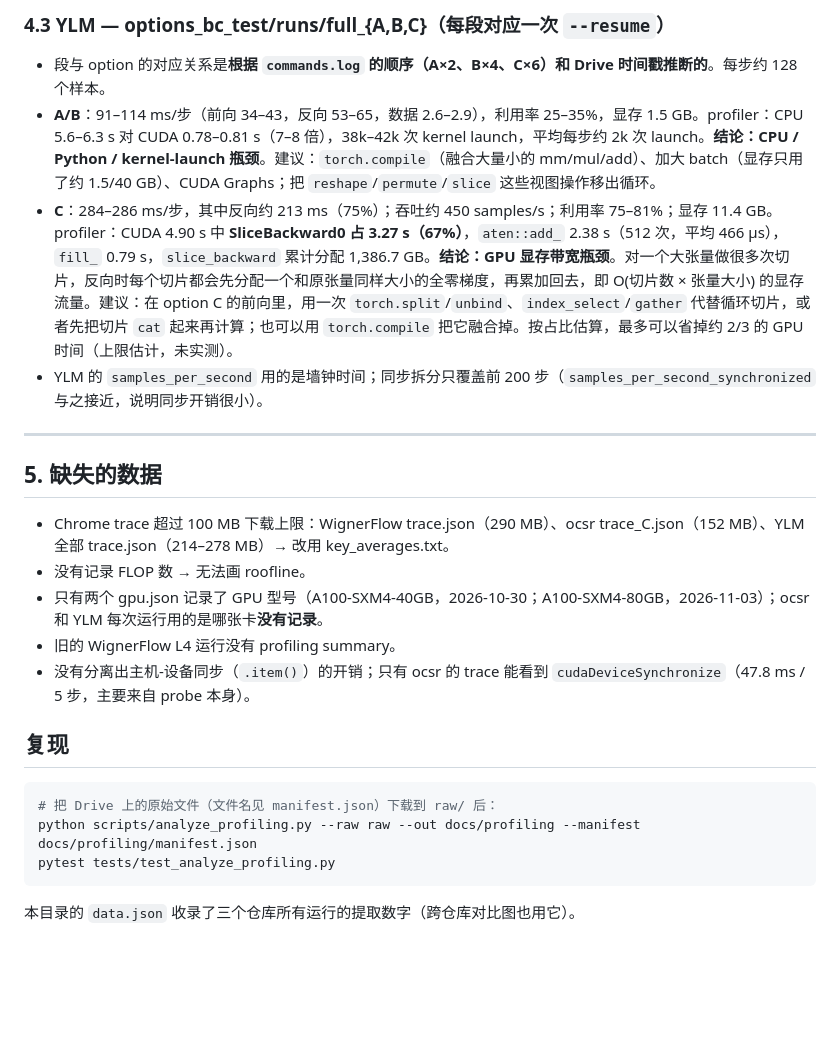
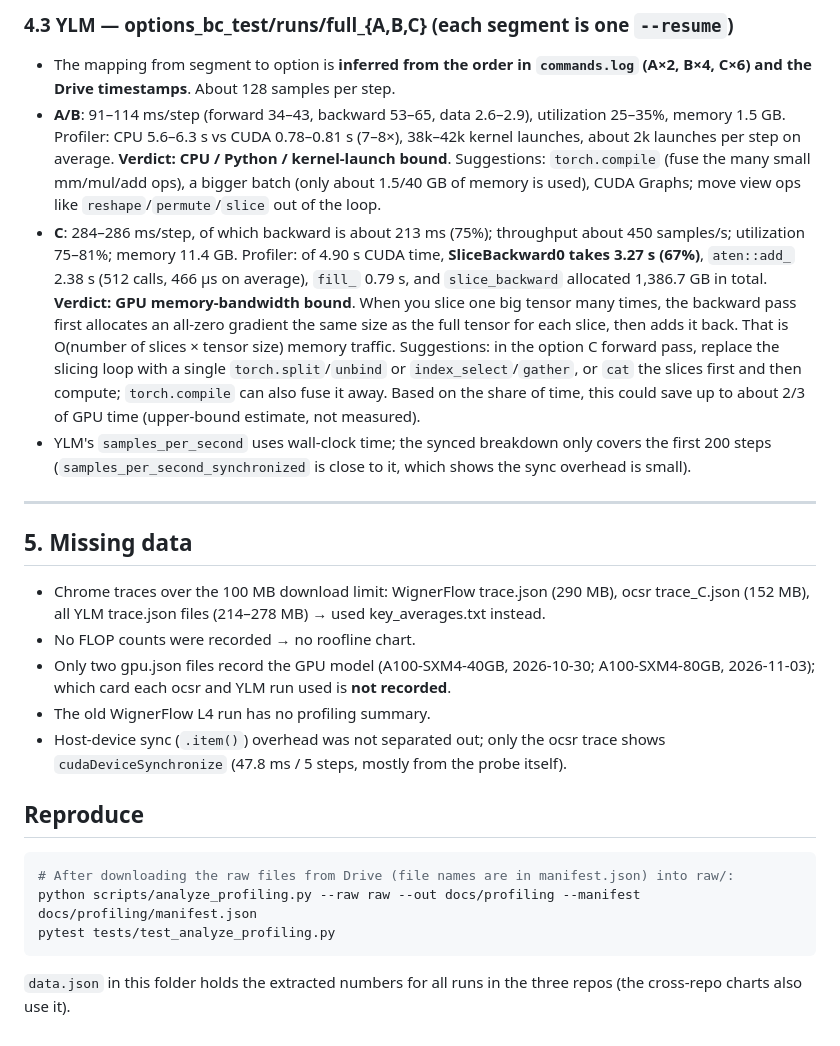
Before and after one commit to yaniguan/YLM, a Markdown page: docs/profiling/README.md, the part around one of its changes. Rendered like a GitHub page; blank space fills up the shorter version.

````diff
--- a/docs/profiling/README.md
+++ b/docs/profiling/README.md
@@ -73,24 +73,24 @@
 
-### 4.3 YLM — options_bc_test/runs/full_{A,B,C}（每段对应一次 `--resume`）
-- 段与 option 的对应关系是**根据 `commands.log` 的顺序（A×2、B×4、C×6）和 Drive 时间戳推断的**。每步约 128 个样本。
-- **A/B**：91–114 ms/步（前向 34–43，反向 53–65，数据 2.6–2.9），利用率 25–35%，显存 1.5 GB。profiler：CPU 5.6–6.3 s 对 CUDA 0.78–0.81 s（7–8 倍），38k–42k 次 kernel launch，平均每步约 2k 次 launch。**结论：CPU / Python / kernel-launch 瓶颈**。建议：`torch.compile`（融合大量小的 mm/mul/add）、加大 batch（显存只用了约 1.5/40 GB）、CUDA Graphs；把 `reshape`/`permute`/`slice` 这些视图操作移出循环。
-- **C**：284–286 ms/步，其中反向约 213 ms（75%）；吞吐约 450 samples/s；利用率 75–81%；显存 11.4 GB。profiler：CUDA 4.90 s 中 **SliceBackward0 占 3.27 s（67%）**，`aten::add_` 2.38 s（512 次，平均 466 µs），`fill_` 0.79 s，`slice_backward` 累计分配 1,386.7 GB。**结论：GPU 显存带宽瓶颈**。对一个大张量做很多次切片，反向时每个切片都会先分配一个和原张量同样大小的全零梯度，再累加回去，即 O(切片数 × 张量大小) 的显存流量。建议：在 option C 的前向里，用一次 `torch.split`/`unbind`、`index_select`/`gather` 代替循环切片，或者先把切片 `cat` 起来再计算；也可以用 `torch.compile` 把它融合掉。按占比估算，最多可以省掉约 2/3 的 GPU 时间（上限估计，未实测）。
-- YLM 的 `samples_per_second` 用的是墙钟时间；同步拆分只覆盖前 200 步（`samples_per_second_synchronized` 与之接近，说明同步开销很小）。
+### 4.3 YLM — options_bc_test/runs/full_{A,B,C} (each segment is one `--resume`)
+- The mapping from segment to option is **inferred from the order in `commands.log` (A×2, B×4, C×6) and the Drive timestamps**. About 128 samples per step.
+- **A/B**: 91–114 ms/step (forward 34–43, backward 53–65, data 2.6–2.9), utilization 25–35%, memory 1.5 GB. Profiler: CPU 5.6–6.3 s vs CUDA 0.78–0.81 s (7–8×), 38k–42k kernel launches, about 2k launches per step on average. **Verdict: CPU / Python / kernel-launch bound**. Suggestions: `torch.compile` (fuse the many small mm/mul/add ops), a bigger batch (only about 1.5/40 GB of memory is used), CUDA Graphs; move view ops like `reshape`/`permute`/`slice` out of the loop.
+- **C**: 284–286 ms/step, of which backward is about 213 ms (75%); throughput about 450 samples/s; utilization 75–81%; memory 11.4 GB. Profiler: of 4.90 s CUDA time, **SliceBackward0 takes 3.27 s (67%)**, `aten::add_` 2.38 s (512 calls, 466 µs on average), `fill_` 0.79 s, and `slice_backward` allocated 1,386.7 GB in total. **Verdict: GPU memory-bandwidth bound**. When you slice one big tensor many times, the backward pass first allocates an all-zero gradient the same size as the full tensor for each slice, then adds it back. That is O(number of slices × tensor size) memory traffic. Suggestions: in the option C forward pass, replace the slicing loop with a single `torch.split`/`unbind` or `index_select`/`gather`, or `cat` the slices first and then compute; `torch.compile` can also fuse it away. Based on the share of time, this could save up to about 2/3 of GPU time (upper-bound estimate, not measured).
+- YLM's `samples_per_second` uses wall-clock time; the synced breakdown only covers the first 200 steps (`samples_per_second_synchronized` is close to it, which shows the sync overhead is small).
 
 ---
 
-## 5. 缺失的数据
-- Chrome trace 超过 100 MB 下载上限：WignerFlow trace.json（290 MB）、ocsr trace_C.json（152 MB）、YLM 全部 trace.json（214–278 MB）→ 改用 key_averages.txt。
-- 没有记录 FLOP 数 → 无法画 roofline。
-- 只有两个 gpu.json 记录了 GPU 型号（A100-SXM4-40GB，2026-10-30；A100-SXM4-80GB，2026-11-03）；ocsr 和 YLM 每次运行用的是哪张卡**没有记录**。
-- 旧的 WignerFlow L4 运行没有 profiling summary。
-- 没有分离出主机-设备同步（`.item()`）的开销；只有 ocsr 的 trace 能看到 `cudaDeviceSynchronize`（47.8 ms / 5 步，主要来自 probe 本身）。
+## 5. Missing data
+- Chrome traces over the 100 MB download limit: WignerFlow trace.json (290 MB), ocsr trace_C.json (152 MB), all YLM trace.json files (214–278 MB) → used key_averages.txt instead.
+- No FLOP counts were recorded → no roofline chart.
+- Only two gpu.json files record the GPU model (A100-SXM4-40GB, 2026-10-30; A100-SXM4-80GB, 2026-11-03); which card each ocsr and YLM run used is **not recorded**.
+- The old WignerFlow L4 run has no profiling summary.
+- Host-device sync (`.item()`) overhead was not separated out; only the ocsr trace shows `cudaDeviceSynchronize` (47.8 ms / 5 steps, mostly from the probe itself).
 
 
-## 复现
+## Reproduce
 ```bash
-# 把 Drive 上的原始文件（文件名见 manifest.json）下载到 raw/ 后：
+# After downloading the raw files from Drive (file names are in manifest.json) into raw/:
 python scripts/analyze_profiling.py --raw raw --out docs/profiling --manifest docs/profiling/manifest.json
 pytest tests/test_analyze_profiling.py
 ```
-本目录的 `data.json` 收录了三个仓库所有运行的提取数字（跨仓库对比图也用它）。
+`data.json` in this folder holds the extracted numbers for all runs in the three repos (the cross-repo charts also use it).
````
Also changed, not shown: other parts of docs/profiling/README.md (+46 -46 lines).
